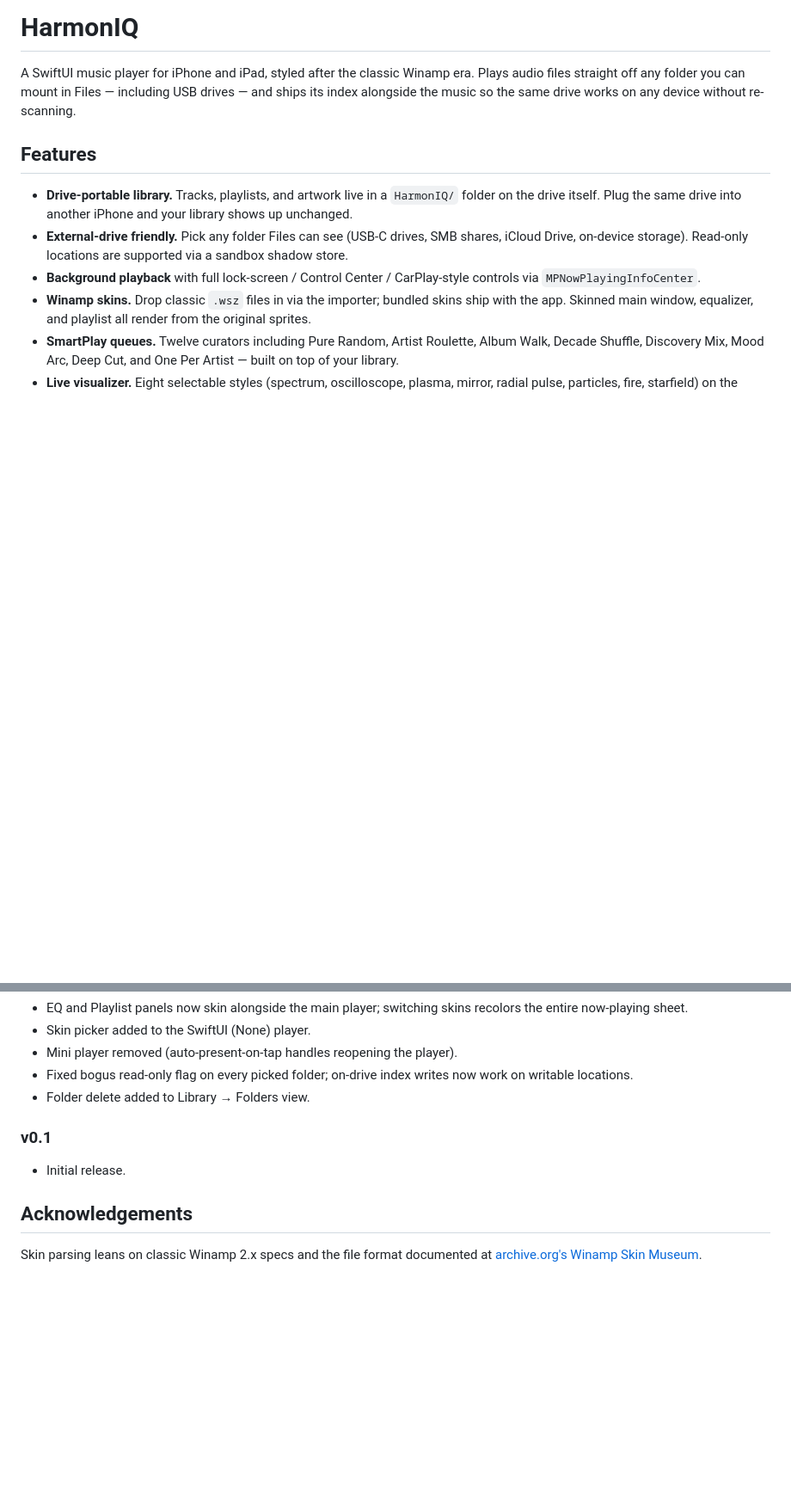
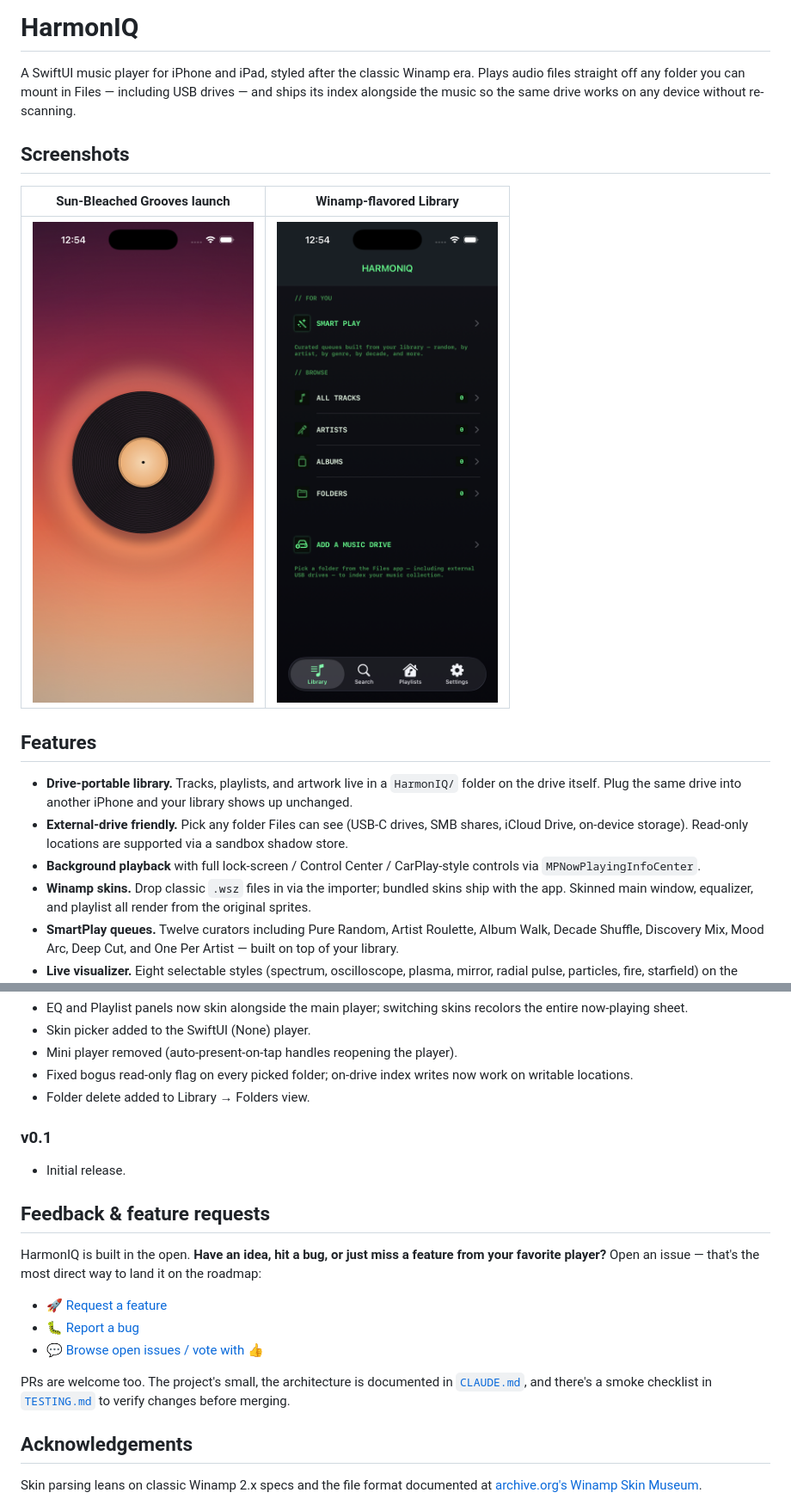
Before and after one commit to LeoHChen/HarmonIQ, a Markdown page: README.md, 2 parts joined by grey strips. Shown at 86% size. GitHub-like rendering; pictures changed too: docs/screenshots/launch.png (added), docs/screenshots/library.png (added); blank space fills up the shorter version.

Commit message:
README: add screenshots and a feedback / feature-request invitation
Surfaces the branded launch screen and the Winamp-flavored Library tab so
the project page actually shows what the app looks like, and adds a short
"Feedback & feature requests" section with direct issue-template links so
visitors know they're welcome to open issues and PRs.

Co-Authored-By: Claude Opus 4.7 (1M context) <noreply@anthropic.com>

```diff
--- a/README.md
+++ b/README.md
@@ -1,6 +1,12 @@
 # HarmonIQ
 
 A SwiftUI music player for iPhone and iPad, styled after the classic Winamp era. Plays audio files straight off any folder you can mount in Files — including USB drives — and ships its index alongside the music so the same drive works on any device without re-scanning.
+
+## Screenshots
+
+| Sun-Bleached Grooves launch | Winamp-flavored Library |
+|---|---|
+| <img src="docs/screenshots/launch.png" width="270" alt="Launch screen: vinyl disc on sunset gradient"> | <img src="docs/screenshots/library.png" width="270" alt="Library tab: Smart Play, browse, add a music drive"> |
 
 ## Features
 
@@ -94,6 +100,16 @@ See [GitHub Releases](https://github.com/LeoHChen/HarmonIQ/releases) for the ful
 ### v0.1
 - Initial release.
 
+## Feedback & feature requests
+
+HarmonIQ is built in the open. **Have an idea, hit a bug, or just miss a feature from your favorite player?** Open an issue — that's the most direct way to land it on the roadmap:
+
+- [🚀 Request a feature](https://github.com/LeoHChen/HarmonIQ/issues/new?labels=enhancement&title=Feature%20request%3A%20)
+- [🐛 Report a bug](https://github.com/LeoHChen/HarmonIQ/issues/new?labels=bug&title=Bug%3A%20)
+- [💬 Browse open issues / vote with 👍](https://github.com/LeoHChen/HarmonIQ/issues)
+
+PRs are welcome too. The project's small, the architecture is documented in [`CLAUDE.md`](CLAUDE.md), and there's a smoke checklist in [`TESTING.md`](TESTING.md) to verify changes before merging.
+
 ## Acknowledgements
 
 Skin parsing leans on classic Winamp 2.x specs and the file format documented at [archive.org's Winamp Skin Museum](https://archive.org/details/winampskins).
```
